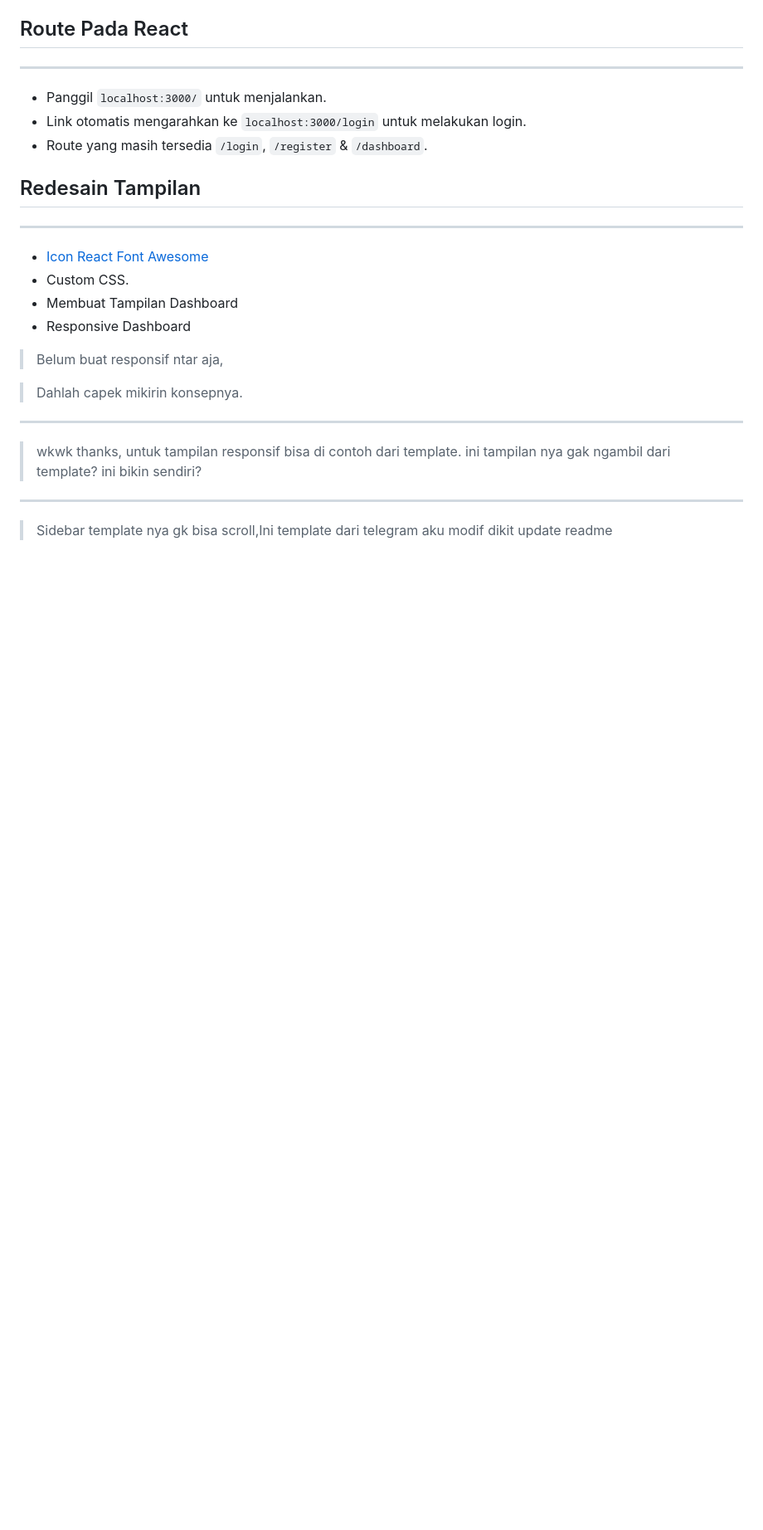
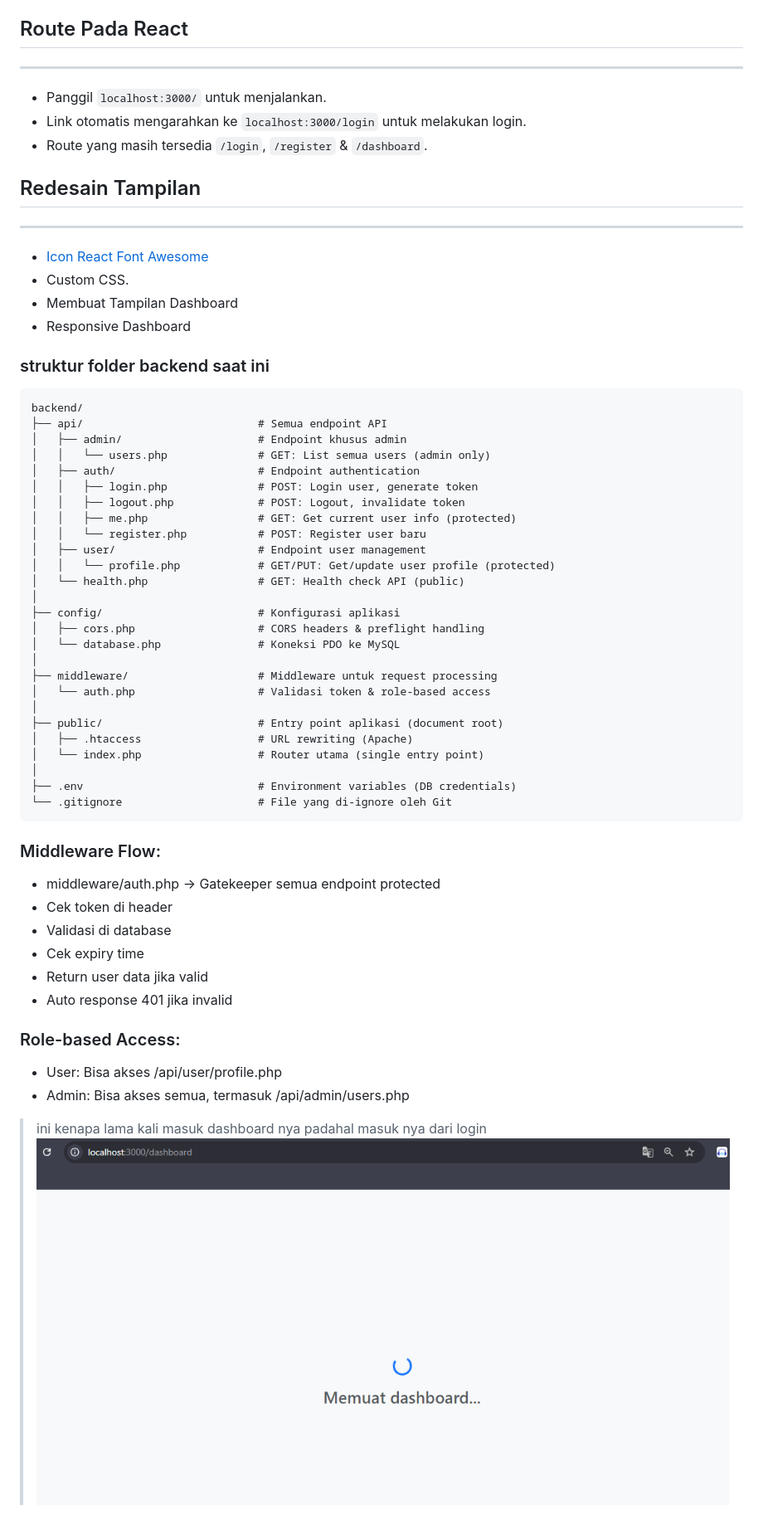
Before and after one commit to angga150/Hmmi-Community, a Markdown page: README.md, the part around the change printed below. Shown: that part at 83% size. Rendered like a GitHub page; pictures changed too: image.png (added); blank space fills up the shorter version.

Commit message:
memperbaiki middleware, menambah route

````diff
--- a/README.md
+++ b/README.md
@@ -172,16 +34,50 @@ await fetch(import.meta.env.VITE_API_URL + "/auth/login", {
 - Membuat Tampilan Dashboard
 - Responsive Dashboard
 
-> Belum buat responsif ntar aja,
+### struktur folder backend saat ini
 
-> Dahlah capek mikirin konsepnya.
+```
+backend/
+├── api/                           # Semua endpoint API
+│   ├── admin/                     # Endpoint khusus admin
+│   │   └── users.php              # GET: List semua users (admin only)
+│   ├── auth/                      # Endpoint authentication
+│   │   ├── login.php              # POST: Login user, generate token
+│   │   ├── logout.php             # POST: Logout, invalidate token
+│   │   ├── me.php                 # GET: Get current user info (protected)
+│   │   └── register.php           # POST: Register user baru
+│   ├── user/                      # Endpoint user management
+│   │   └── profile.php            # GET/PUT: Get/update user profile (protected)
+│   └── health.php                 # GET: Health check API (public)
+│
+├── config/                        # Konfigurasi aplikasi
+│   ├── cors.php                   # CORS headers & preflight handling
+│   └── database.php               # Koneksi PDO ke MySQL
+│
+├── middleware/                    # Middleware untuk request processing
+│   └── auth.php                   # Validasi token & role-based access
+│
+├── public/                        # Entry point aplikasi (document root)
+│   ├── .htaccess                  # URL rewriting (Apache)
+│   └── index.php                  # Router utama (single entry point)
+│
+├── .env                           # Environment variables (DB credentials)
+└── .gitignore                     # File yang di-ignore oleh Git
+```
 
----
+### Middleware Flow:
 
-> wkwk thanks, untuk tampilan responsif bisa di contoh dari template. ini tampilan nya gak ngambil dari template? ini bikin sendiri?
+- middleware/auth.php → Gatekeeper semua endpoint protected
+- Cek token di header
+- Validasi di database
+- Cek expiry time
+- Return user data jika valid
+- Auto response 401 jika invalid
 
----
+### Role-based Access:
 
-> Sidebar template nya gk bisa scroll,Ini template dari telegram aku modif dikit
-> update readme
->
+- User: Bisa akses /api/user/profile.php
+- Admin: Bisa akses semua, termasuk /api/admin/users.php
+
+> ini kenapa lama kali masuk dashboard nya padahal masuk nya dari login
+![alt text](image.png)
````
Also changed, not shown: other parts of README.md (+1 -139 lines), 11 other files.
